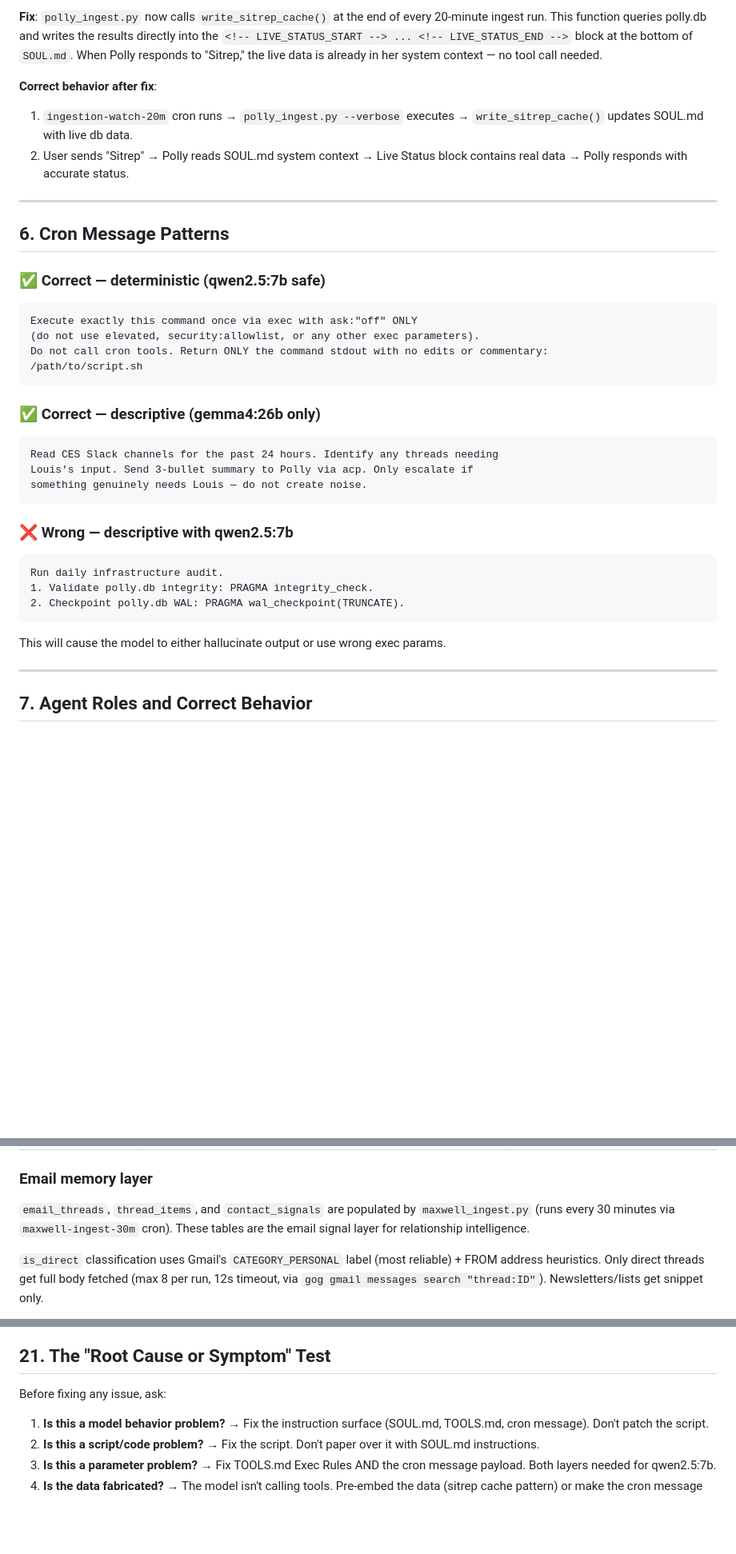
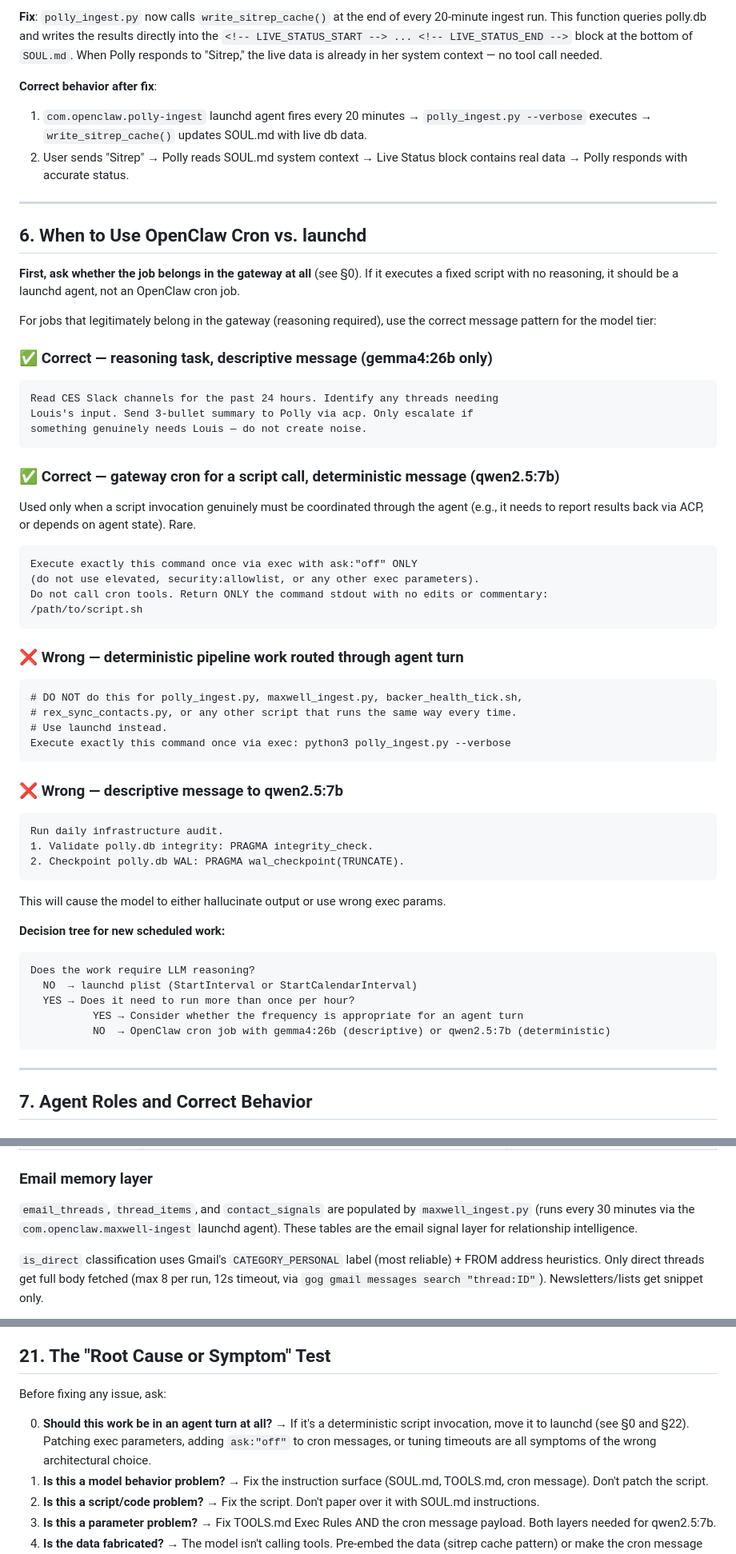
Before and after one commit to proflouishyman/madmen, a Markdown page: docs/OPENCLAW_HOW_IT_SHOULD_WORK.md, 3 parts joined by grey strips. Shown at 80% size. GitHub-like rendering; blank space fills up the shorter version.

````diff
--- a/docs/OPENCLAW_HOW_IT_SHOULD_WORK.md
+++ b/docs/OPENCLAW_HOW_IT_SHOULD_WORK.md
@@ -92,14 +120,29 @@ The qwen2.5:7b model generates a plausible-sounding status update from its train
 **Fix**: `polly_ingest.py` now calls `write_sitrep_cache()` at the end of every 20-minute ingest run. This function queries polly.db and writes the results directly into the `<!-- LIVE_STATUS_START --> ... <!-- LIVE_STATUS_END -->` block at the bottom of `SOUL.md`. When Polly responds to "Sitrep," the live data is already in her system context — no tool call needed.
 
 **Correct behavior after fix**:
-1. `ingestion-watch-20m` cron runs → `polly_ingest.py --verbose` executes → `write_sitrep_cache()` updates SOUL.md with live db data.
+1. `com.openclaw.polly-ingest` launchd agent fires every 20 minutes → `polly_ingest.py --verbose` executes → `write_sitrep_cache()` updates SOUL.md with live db data.
 2. User sends "Sitrep" → Polly reads SOUL.md system context → Live Status block contains real data → Polly responds with accurate status.
 
 ---
 
-## 6. Cron Message Patterns
+## 6. When to Use OpenClaw Cron vs. launchd
 
-### ✅ Correct — deterministic (qwen2.5:7b safe)
+**First, ask whether the job belongs in the gateway at all** (see §0). If it executes a fixed script with no reasoning, it should be a launchd agent, not an OpenClaw cron job.
+
+For jobs that legitimately belong in the gateway (reasoning required), use the correct message pattern for the model tier:
+
+### ✅ Correct — reasoning task, descriptive message (gemma4:26b only)
+
+```
+Read CES Slack channels for the past 24 hours. Identify any threads needing
+Louis's input. Send 3-bullet summary to Polly via acp. Only escalate if
+something genuinely needs Louis — do not create noise.
+```
+
+### ✅ Correct — gateway cron for a script call, deterministic message (qwen2.5:7b)
+
+Used only when a script invocation genuinely must be coordinated through the agent
+(e.g., it needs to report results back via ACP, or depends on agent state). Rare.
 
 ```
 Execute exactly this command once via exec with ask:"off" ONLY
@@ -108,15 +151,16 @@ Do not call cron tools. Return ONLY the command stdout with no edits or commenta
 /path/to/script.sh
 ```
 
-### ✅ Correct — descriptive (gemma4:26b only)
+### ❌ Wrong — deterministic pipeline work routed through agent turn
 
 ```
-Read CES Slack channels for the past 24 hours. Identify any threads needing
-Louis's input. Send 3-bullet summary to Polly via acp. Only escalate if
-something genuinely needs Louis — do not create noise.
+# DO NOT do this for polly_ingest.py, maxwell_ingest.py, backer_health_tick.sh,
+# rex_sync_contacts.py, or any other script that runs the same way every time.
+# Use launchd instead.
+Execute exactly this command once via exec: python3 polly_ingest.py --verbose
 ```
 
-### ❌ Wrong — descriptive with qwen2.5:7b
+### ❌ Wrong — descriptive message to qwen2.5:7b
 
 ```
 Run daily infrastructure audit.
@@ -124,6 +168,16 @@ Run daily infrastructure audit.
 2. Checkpoint polly.db WAL: PRAGMA wal_checkpoint(TRUNCATE).
 ```
 This will cause the model to either hallucinate output or use wrong exec params.
+
+**Decision tree for new scheduled work:**
+
+```
+Does the work require LLM reasoning?
+  NO  → launchd plist (StartInterval or StartCalendarInterval)
+  YES → Does it need to run more than once per hour?
+          YES → Consider whether the frequency is appropriate for an agent turn
+          NO  → OpenClaw cron job with gemma4:26b (descriptive) or qwen2.5:7b (deterministic)
+```
 
 ---
 
@@ -194,7 +250,7 @@ Located at `~/.openclaw/workspaces/polly-workspace/polly.db`. WAL mode, concurre
 
 ### Email memory layer
 
-`email_threads`, `thread_items`, and `contact_signals` are populated by `maxwell_ingest.py` (runs every 30 minutes via `maxwell-ingest-30m` cron). These tables are the email signal layer for relationship intelligence.
+`email_threads`, `thread_items`, and `contact_signals` are populated by `maxwell_ingest.py` (runs every 30 minutes via the `com.openclaw.maxwell-ingest` launchd agent). These tables are the email signal layer for relationship intelligence.
 
 `is_direct` classification uses Gmail's `CATEGORY_PERSONAL` label (most reliable) + FROM address heuristics. Only direct threads get full body fetched (max 8 per run, 12s timeout, via `gog gmail messages search "thread:ID"`). Newsletters/lists get snippet only.
 
@@ -498,6 +554,7 @@ ollama-polly/qwen2.5:7b-instruct  →  openai-codex/gpt-5.3-codex  →  ollama/g
 
 Before fixing any issue, ask:
 
+0. **Should this work be in an agent turn at all?** → If it's a deterministic script invocation, move it to launchd (see §0 and §22). Patching exec parameters, adding `ask:"off"` to cron messages, or tuning timeouts are all symptoms of the wrong architectural choice.
 1. **Is this a model behavior problem?** → Fix the instruction surface (SOUL.md, TOOLS.md, cron message). Don't patch the script.
 2. **Is this a script/code problem?** → Fix the script. Don't paper over it with SOUL.md instructions.
 3. **Is this a parameter problem?** → Fix TOOLS.md Exec Rules AND the cron message payload. Both layers needed for qwen2.5:7b.
````
Also changed, not shown: other parts of docs/OPENCLAW_HOW_IT_SHOULD_WORK.md (+43 -13 lines).
